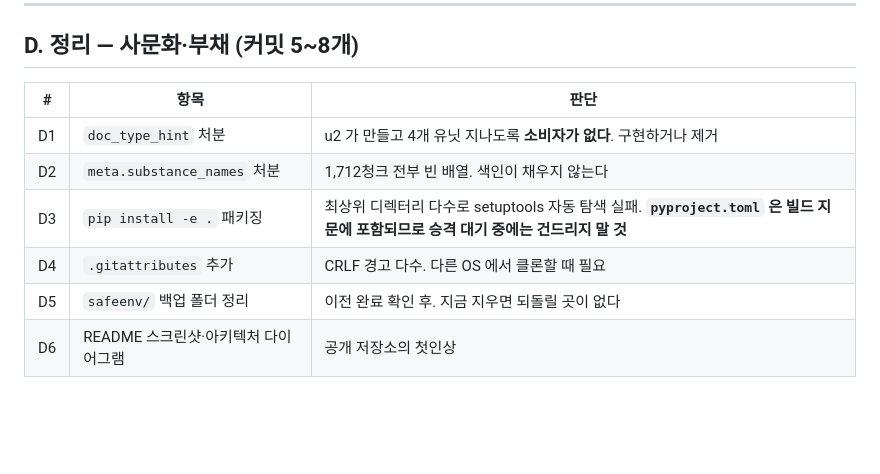
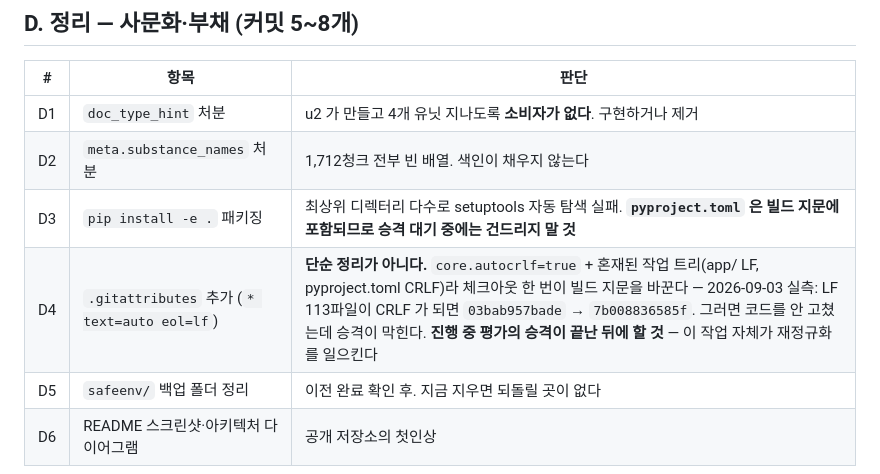
Before and after one commit to mpsddd-commits/chemical_safe, a Markdown page: aidlc-docs/operations/backlog.md, the part around the change. GitHub-like rendering; blank space fills up the shorter version.

```diff
--- a/aidlc-docs/operations/backlog.md
+++ b/aidlc-docs/operations/backlog.md
@@ -68,7 +68,7 @@ README 가 이미 "인증 없음"으로 고지하고 있다. 고지가 있다고
 | D1 | `doc_type_hint` 처분 | u2 가 만들고 4개 유닛 지나도록 **소비자가 없다**. 구현하거나 제거 |
 | D2 | `meta.substance_names` 처분 | 1,712청크 전부 빈 배열. 색인이 채우지 않는다 |
 | D3 | `pip install -e .` 패키징 | 최상위 디렉터리 다수로 setuptools 자동 탐색 실패. **`pyproject.toml` 은 빌드 지문에 포함되므로 승격 대기 중에는 건드리지 말 것** |
-| D4 | `.gitattributes` 추가 | CRLF 경고 다수. 다른 OS 에서 클론할 때 필요 |
+| D4 | `.gitattributes` 추가 (`* text=auto eol=lf`) | **단순 정리가 아니다.** `core.autocrlf=true` + 혼재된 작업 트리(app/ LF, pyproject.toml CRLF)라 체크아웃 한 번이 빌드 지문을 바꾼다 — 2026-09-03 실측: LF 113파일이 CRLF 가 되면 `03bab957bade` → `7b008836585f`. 그러면 코드를 안 고쳤는데 승격이 막힌다. **진행 중 평가의 승격이 끝난 뒤에 할 것** — 이 작업 자체가 재정규화를 일으킨다 |
 | D5 | `safeenv/` 백업 폴더 정리 | 이전 완료 확인 후. 지금 지우면 되돌릴 곳이 없다 |
 | D6 | README 스크린샷·아키텍처 다이어그램 | 공개 저장소의 첫인상 |
 
```
Also changed, not shown: aidlc-docs/operations/operations.md (+21 -0 lines).
